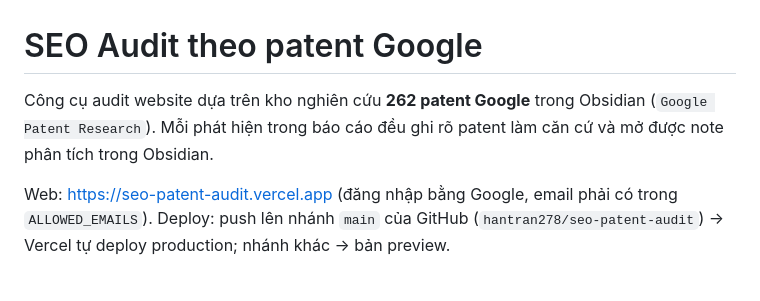
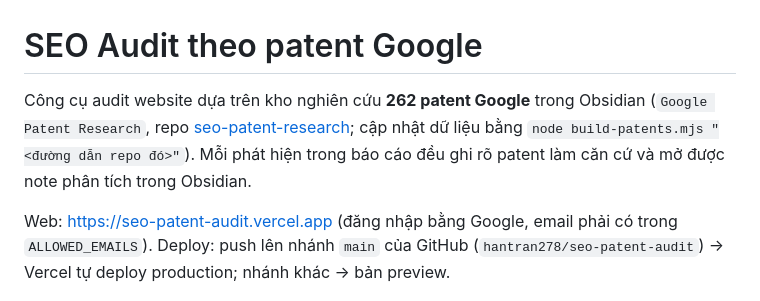
Before and after one commit to hantran278/seo-patent-audit, a Markdown page: README.md, the part around the change. Drawn GitHub-style.

Commit message:
README: link repo nghiên cứu patent

```diff
--- a/README.md
+++ b/README.md
@@ -1,6 +1,6 @@
 # SEO Audit theo patent Google
 
-Công cụ audit website dựa trên kho nghiên cứu **262 patent Google** trong Obsidian (`Google Patent Research`). Mỗi phát hiện trong báo cáo đều ghi rõ patent làm căn cứ và mở được note phân tích trong Obsidian.
+Công cụ audit website dựa trên kho nghiên cứu **262 patent Google** trong Obsidian (`Google Patent Research`, repo [seo-patent-research](https://github.com/hantran278/seo-patent-research); cập nhật dữ liệu bằng `node build-patents.mjs "<đường dẫn repo đó>"`). Mỗi phát hiện trong báo cáo đều ghi rõ patent làm căn cứ và mở được note phân tích trong Obsidian.
 
 Web: https://seo-patent-audit.vercel.app (đăng nhập bằng Google, email phải có trong `ALLOWED_EMAILS`).
 Deploy: push lên nhánh `main` của GitHub (`hantran278/seo-patent-audit`) → Vercel tự deploy production; nhánh khác → bản preview.
```
